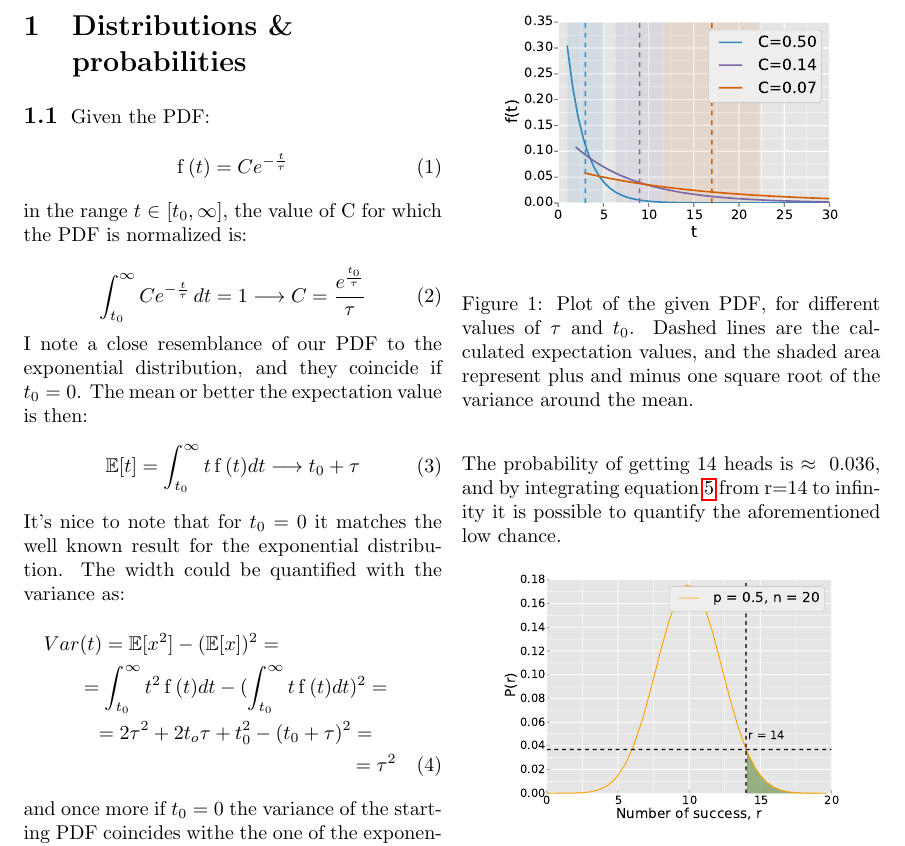
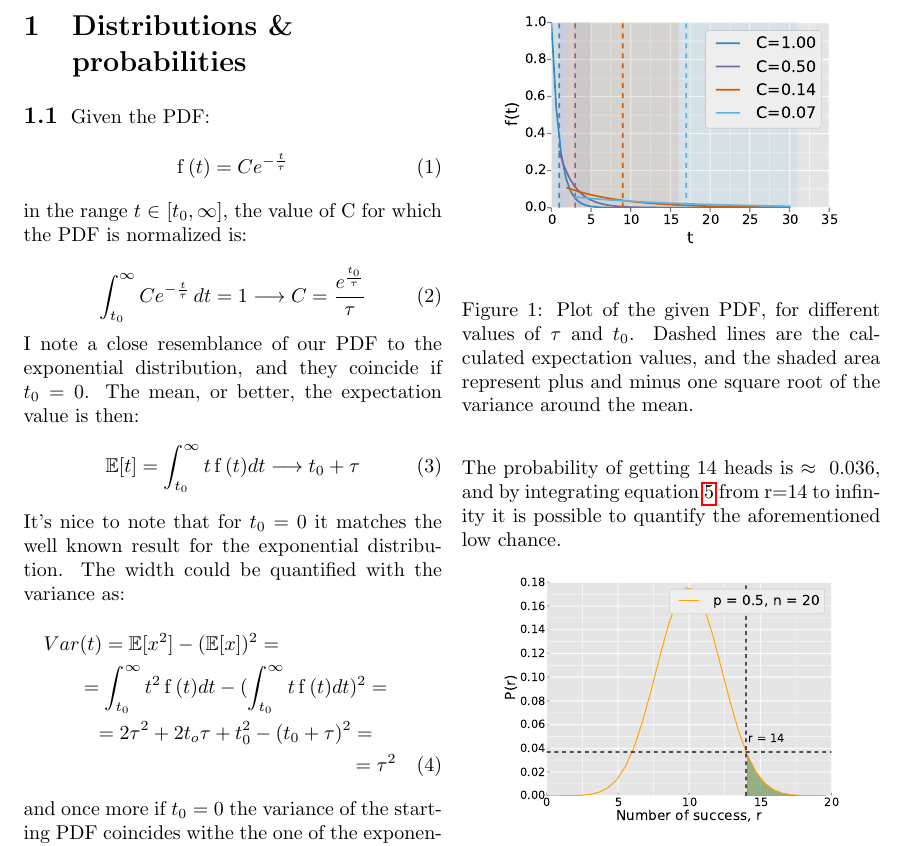
Before and after one commit to giulioungaretti/stats2013, a LaTeX problem sheet (ProblemSet/Latex/Problem_set.tex): part of page 2 of 4, cut at the place of the change. Compiled offline with pdfLaTeX.

```diff
--- a/ProblemSet/Latex/Problem_set.tex
+++ b/ProblemSet/Latex/Problem_set.tex
@@ -56,7 +56,7 @@
 		{\tau}
 	\end{equation}
 	I note a close resemblance of our PDF to the exponential distribution, and they coincide if $t_0 = 0$.
-	The mean or better the expectation  value is then:
+	The mean, or better, the expectation  value is then:
 	\begin{equation}
 	\mathbb{E} [t] = \int_{t_0}^{\infty} t \operatorname{f}{(t) d t } \longrightarrow  t_0 + \tau
 	\end{equation}
```
Also changed, not shown: ProblemSet/Latex/fig/graph.pdf, 1 other file.
